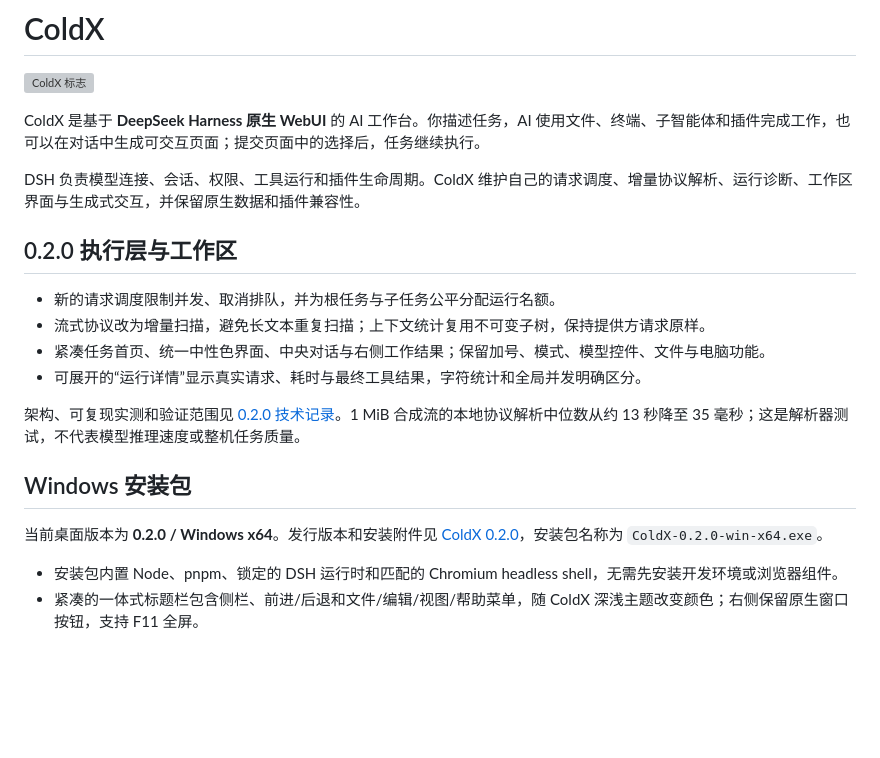
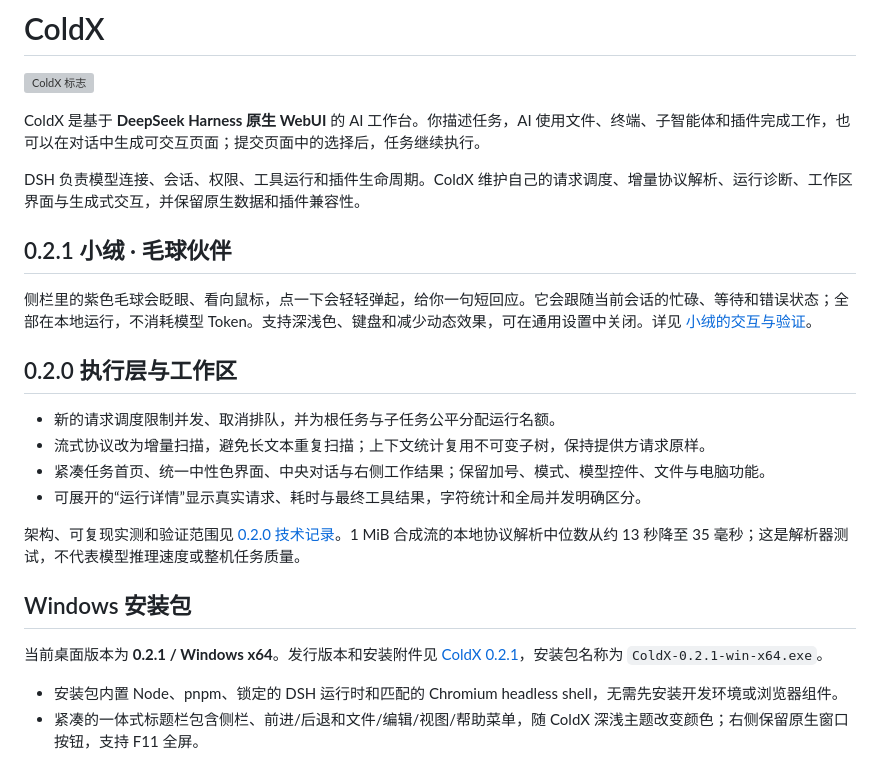
Before and after one commit to DCM-dc/ColdX, a Markdown page: README.md, the part around the change. Drawn GitHub-style; blank space fills up the shorter version; grey boxes are pictures that could not be loaded.

Commit message:
docs: introduce Xiao Rong and link ColdX 0.2.1

```diff
--- a/README.md
+++ b/README.md
@@ -5,6 +5,10 @@
 ColdX 是基于 **DeepSeek Harness 原生 WebUI** 的 AI 工作台。你描述任务，AI 使用文件、终端、子智能体和插件完成工作，也可以在对话中生成可交互页面；提交页面中的选择后，任务继续执行。
 
 DSH 负责模型连接、会话、权限、工具运行和插件生命周期。ColdX 维护自己的请求调度、增量协议解析、运行诊断、工作区界面与生成式交互，并保留原生数据和插件兼容性。
+
+## 0.2.1 小绒 · 毛球伙伴
+
+侧栏里的紫色毛球会眨眼、看向鼠标，点一下会轻轻弹起，给你一句短回应。它会跟随当前会话的忙碌、等待和错误状态；全部在本地运行，不消耗模型 Token。支持深浅色、键盘和减少动态效果，可在通用设置中关闭。详见 [小绒的交互与验证](docs/companion.md)。
 
 ## 0.2.0 执行层与工作区
 
@@ -17,7 +21,7 @@ DSH 负责模型连接、会话、权限、工具运行和插件生命周期。C
 
 ## Windows 安装包
 
-当前桌面版本为 **0.2.0 / Windows x64**。发行版本和安装附件见 [ColdX 0.2.0](https://github.com/DCM-dc/ColdX/releases/tag/v0.2.0)，安装包名称为 `ColdX-0.2.0-win-x64.exe`。
+当前桌面版本为 **0.2.1 / Windows x64**。发行版本和安装附件见 [ColdX 0.2.1](https://github.com/DCM-dc/ColdX/releases/tag/v0.2.1)，安装包名称为 `ColdX-0.2.1-win-x64.exe`。
 
 - 安装包内置 Node、pnpm、锁定的 DSH 运行时和匹配的 Chromium headless shell，无需先安装开发环境或浏览器组件。
 - 紧凑的一体式标题栏包含侧栏、前进/后退和文件/编辑/视图/帮助菜单，随 ColdX 深浅主题改变颜色；右侧保留原生窗口按钮，支持 F11 全屏。
```
